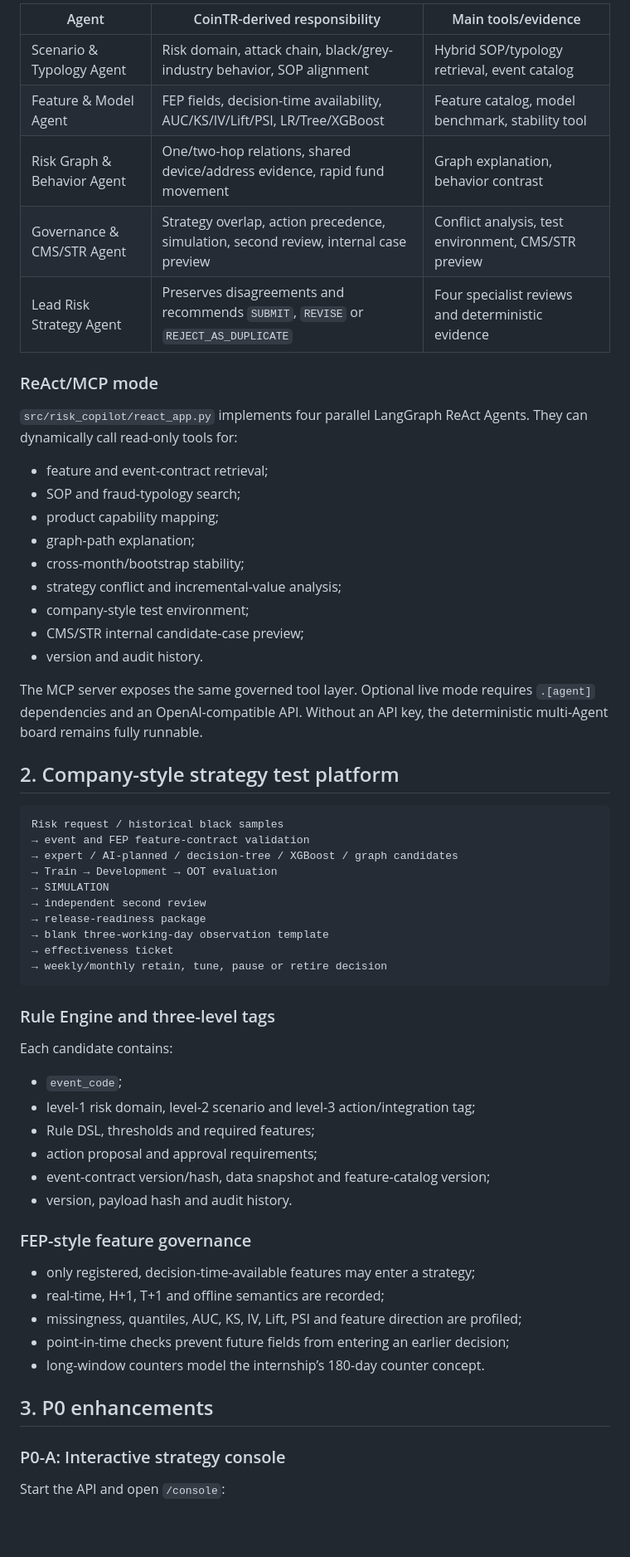
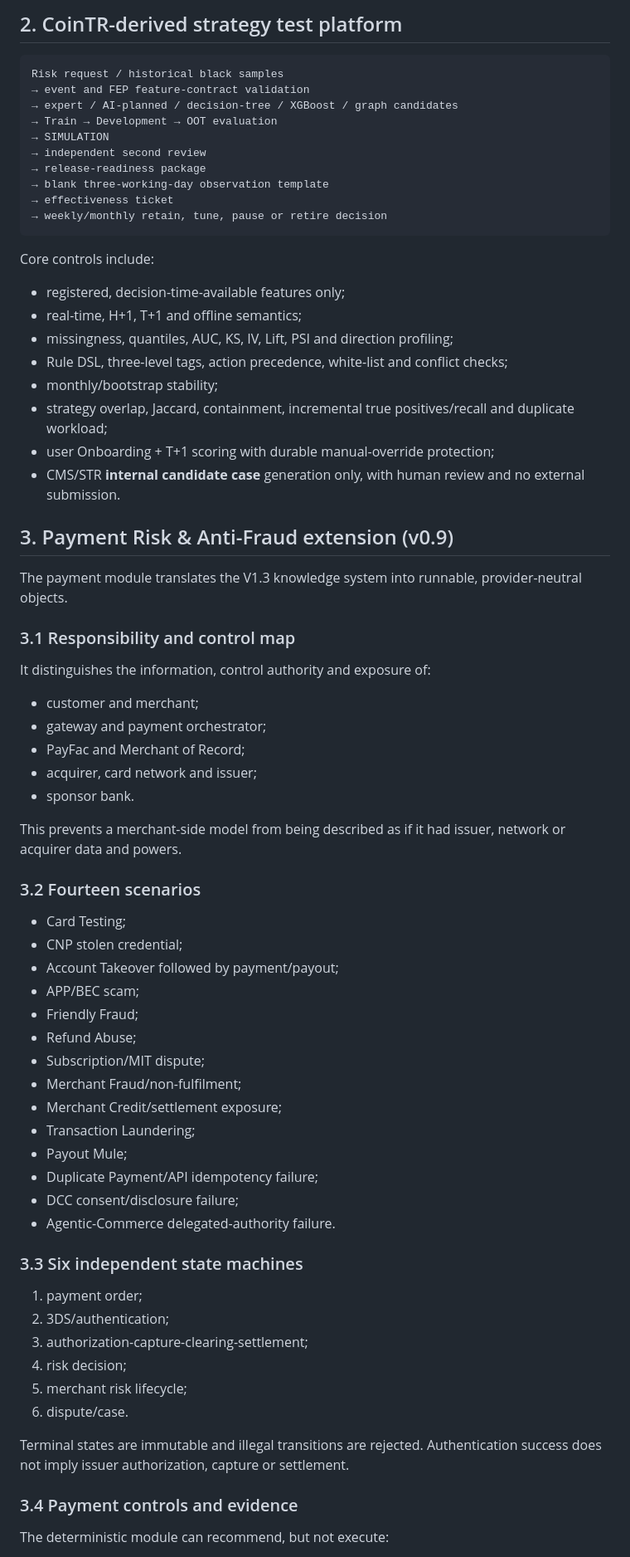
Before and after one commit to cxy-peter/digital-asset-cex-risk-strategy-ai-copilot, a Markdown page: README.md, the part around one of its changes. Shown at 83% size. Rendered like a GitHub page; blank space fills up the shorter version.

Commit message:
docs: reposition copilot with payment risk extension

````diff
--- a/README.md
+++ b/README.md
@@ -44,29 +40,5 @@ Simulation package + independent-review memo
 
-| Agent | CoinTR-derived responsibility | Main tools/evidence |
-|---|---|---|
-| Scenario & Typology Agent | Risk domain, attack chain, black/grey-industry behavior, SOP alignment | Hybrid SOP/typology retrieval, event catalog |
-| Feature & Model Agent | FEP fields, decision-time availability, AUC/KS/IV/Lift/PSI, LR/Tree/XGBoost | Feature catalog, model benchmark, stability tool |
-| Risk Graph & Behavior Agent | One/two-hop relations, shared device/address evidence, rapid fund movement | Graph explanation, behavior contrast |
-| Governance & CMS/STR Agent | Strategy overlap, action precedence, simulation, second review, internal case preview | Conflict analysis, test environment, CMS/STR preview |
-| Lead Risk Strategy Agent | Preserves disagreements and recommends `SUBMIT`, `REVISE` or `REJECT_AS_DUPLICATE` | Four specialist reviews and deterministic evidence |
-
-### ReAct/MCP mode
-
-`src/risk_copilot/react_app.py` implements four parallel LangGraph ReAct Agents. They can dynamically call read-only tools for:
-
-- feature and event-contract retrieval;
-- SOP and fraud-typology search;
-- product capability mapping;
-- graph-path explanation;
-- cross-month/bootstrap stability;
-- strategy conflict and incremental-value analysis;
-- company-style test environment;
-- CMS/STR internal candidate-case preview;
-- version and audit history.
-
-The MCP server exposes the same governed tool layer. Optional live mode requires `.[agent]` dependencies and an OpenAI-compatible API. Without an API key, the deterministic multi-Agent board remains fully runnable.
-
-## 2. Company-style strategy test platform
+## 2. CoinTR-derived strategy test platform
 
 ```text
 Risk request / historical black samples
@@ -81,27 +53,62 @@ Risk request / historical black samples
 → weekly/monthly retain, tune, pause or retire decision
 ```
 
-### Rule Engine and three-level tags
+Core controls include:
 
-Each candidate contains:
+- registered, decision-time-available features only;
+- real-time, H+1, T+1 and offline semantics;
+- missingness, quantiles, AUC, KS, IV, Lift, PSI and direction profiling;
+- Rule DSL, three-level tags, action precedence, white-list and conflict checks;
+- monthly/bootstrap stability;
+- strategy overlap, Jaccard, containment, incremental true positives/recall and duplicate workload;
+- user Onboarding + T+1 scoring with durable manual-override protection;
+- CMS/STR **internal candidate case** generation only, with human review and no external submission.
 
-- `event_code`;
-- level-1 risk domain, level-2 scenario and level-3 action/integration tag;
-- Rule DSL, thresholds and required features;
-- action proposal and approval requirements;
-- event-contract version/hash, data snapshot and feature-catalog version;
-- version, payload hash and audit history.
+## 3. Payment Risk & Anti-Fraud extension (v0.9)
 
-### FEP-style feature governance
+The payment module translates the V1.3 knowledge system into runnable, provider-neutral objects.
 
-- only registered, decision-time-available features may enter a strategy;
-- real-time, H+1, T+1 and offline semantics are recorded;
-- missingness, quantiles, AUC, KS, IV, Lift, PSI and feature direction are profiled;
-- point-in-time checks prevent future fields from entering an earlier decision;
-- long-window counters model the internship’s 180-day counter concept.
+### 3.1 Responsibility and control map
 
-## 3. P0 enhancements
+It distinguishes the information, control authority and exposure of:
 
-### P0-A: Interactive strategy console
+- customer and merchant;
+- gateway and payment orchestrator;
+- PayFac and Merchant of Record;
+- acquirer, card network and issuer;
+- sponsor bank.
 
-Start the API and open `/console`:
+This prevents a merchant-side model from being described as if it had issuer, network or acquirer data and powers.
+
+### 3.2 Fourteen scenarios
+
+- Card Testing;
+- CNP stolen credential;
+- Account Takeover followed by payment/payout;
+- APP/BEC scam;
+- Friendly Fraud;
+- Refund Abuse;
+- Subscription/MIT dispute;
+- Merchant Fraud/non-fulfilment;
+- Merchant Credit/settlement exposure;
+- Transaction Laundering;
+- Payout Mule;
+- Duplicate Payment/API idempotency failure;
+- DCC consent/disclosure failure;
+- Agentic-Commerce delegated-authority failure.
+
+### 3.3 Six independent state machines
+
+1. payment order;
+2. 3DS/authentication;
+3. authorization-capture-clearing-settlement;
+4. risk decision;
+5. merchant risk lifecycle;
+6. dispute/case.
+
+Terminal states are immutable and illegal transitions are rejected. Authentication success does not imply issuer authorization, capture or settlement.
+
+### 3.4 Payment controls and evidence
+
+The deterministic module can recommend, but not execute:
+
````
Also changed, not shown: other parts of README.md (+103 -131 lines).
